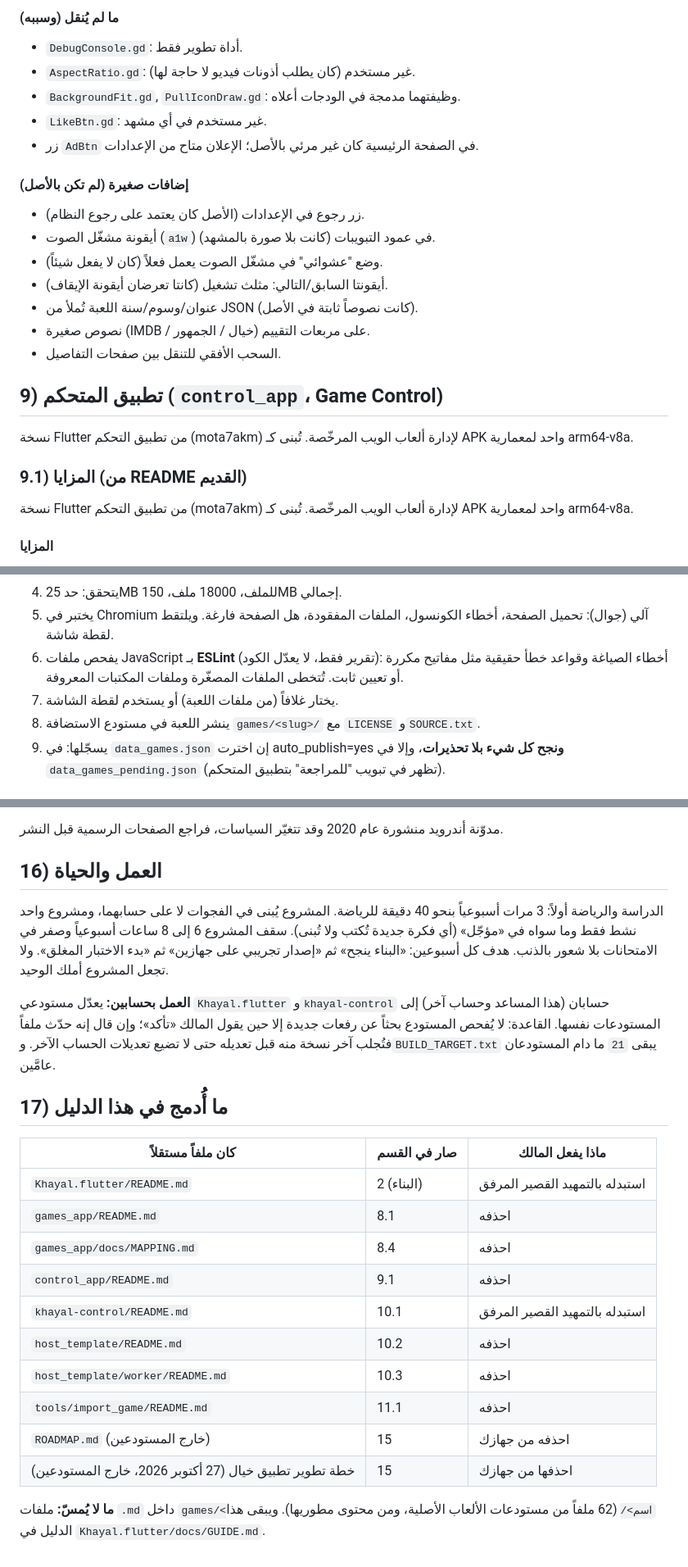
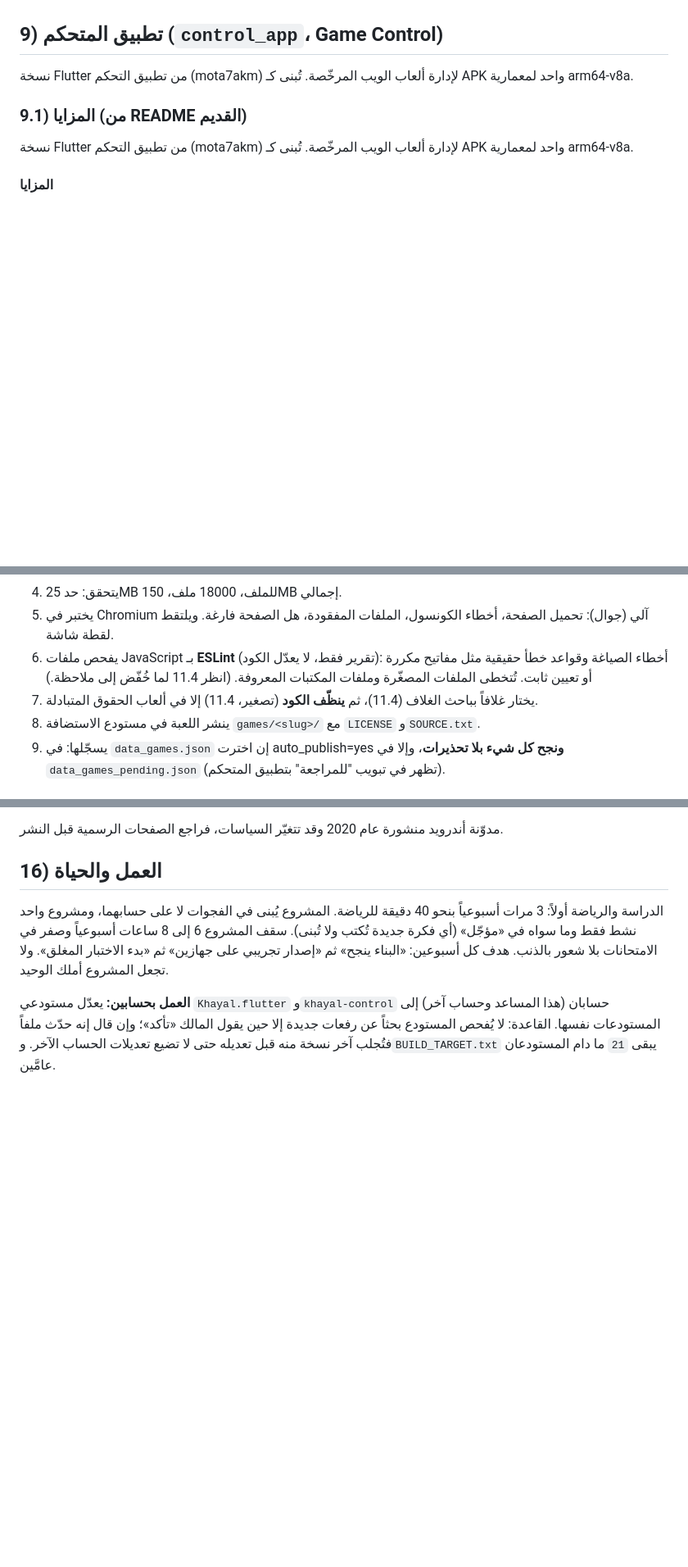
Before and after one commit to ayssourlonas-droid/Khayal.flutter, a Markdown page: docs/GUIDE.md, 3 parts joined by grey strips. Shown at 82% size. Drawn GitHub-style; blank space fills up the shorter version.

```diff
--- a/docs/GUIDE.md
+++ b/docs/GUIDE.md
@@ -174,20 +142,3 @@
-#### ما لم يُنقل (وسببه)
-- `DebugConsole.gd`: أداة تطوير فقط.
-- `AspectRatio.gd`: غير مستخدم (كان يطلب أذونات فيديو لا حاجة لها).
-- `BackgroundFit.gd`, `PullIconDraw.gd`: وظيفتهما مدمجة في الودجات أعلاه.
-- `LikeBtn.gd`: غير مستخدم في أي مشهد.
-- زر `AdBtn` في الصفحة الرئيسية كان غير مرئي بالأصل؛ الإعلان متاح من الإعدادات.
-
-#### إضافات صغيرة (لم تكن بالأصل)
-- زر رجوع في الإعدادات (الأصل كان يعتمد على رجوع النظام).
-- أيقونة مشغّل الصوت (`a1w`) في عمود التبويبات (كانت بلا صورة بالمشهد).
-- وضع "عشوائي" في مشغّل الصوت يعمل فعلاً (كان لا يفعل شيئاً).
-- أيقونتا السابق/التالي: مثلث تشغيل (كانتا تعرضان أيقونة الإيقاف).
-- عنوان/وسوم/سنة اللعبة تُملأ من JSON (كانت نصوصاً ثابتة في الأصل).
-- نصوص صغيرة (IMDB / خيال / الجمهور) على مربعات التقييم.
-- السحب الأفقي للتنقل بين صفحات التفاصيل.
-
-
 ## 9) تطبيق المتحكم (`control_app`، Game Control)
 
 نسخة Flutter من تطبيق التحكم (mota7akm) لإدارة ألعاب الويب المرخّصة. تُبنى كـ APK واحد لمعمارية arm64-v8a.
@@ -365,8 +324,8 @@
    - حدّه: ملف يُطلب في مرحلة متقدمة جداً من اللعبة بمسار يُبنى ديناميكياً بطريقة خفية قد لا تكشفه التجربة القصيرة. لذلك راجع اللعبة في "للمراجعة" قبل الاعتماد، وإن ظهر نقص أعد الاستيراد بـ prune=off.
 4. يتحقق: حد 25MB للملف، 18000 ملف، 150MB إجمالي.
 5. يختبر في Chromium آلي (جوال): تحميل الصفحة، أخطاء الكونسول، الملفات المفقودة، هل الصفحة فارغة. ويلتقط لقطة شاشة.
-6. يفحص ملفات JavaScript بـ **ESLint** (تقرير فقط، لا يعدّل الكود): أخطاء الصياغة وقواعد خطأ حقيقية مثل مفاتيح مكررة أو تعيين ثابت. تُتخطى الملفات المصغّرة وملفات المكتبات المعروفة.
-7. يختار غلافاً (من ملفات اللعبة) أو يستخدم لقطة الشاشة.
+6. يفحص ملفات JavaScript بـ **ESLint** (تقرير فقط، لا يعدّل الكود): أخطاء الصياغة وقواعد خطأ حقيقية مثل مفاتيح مكررة أو تعيين ثابت. تُتخطى الملفات المصغّرة وملفات المكتبات المعروفة. (انظر 11.4 لما خُفّض إلى ملاحظة.)
+7. يختار غلافاً بباحث الغلاف (11.4)، ثم **ينظّف الكود** (تصغير، 11.4) إلا في ألعاب الحقوق المتبادلة.
 8. ينشر اللعبة في مستودع الاستضافة `games/<slug>/` مع `LICENSE` و`SOURCE.txt`.
 9. يسجّلها: في `data_games.json` إن اخترت auto_publish=yes **ونجح كل شيء بلا تحذيرات**، وإلا في `data_games_pending.json` (تظهر في تبويب "للمراجعة" بتطبيق المتحكم).
 
@@ -696,20 +653,3 @@
 
 
 **العمل بحسابين:** يعدّل مستودعي `Khayal.flutter` و`khayal-control` حسابان (هذا المساعد وحساب آخر) إلى المستودعات نفسها. القاعدة: لا يُفحص المستودع بحثاً عن رفعات جديدة إلا حين يقول المالك «تأكد»؛ وإن قال إنه حدّث ملفاً فتُجلب آخر نسخة منه قبل تعديله حتى لا تضيع تعديلات الحساب الآخر. و`BUILD_TARGET.txt` يبقى `21` ما دام المستودعان عامَّين.
-
-## 17) ما أُدمج في هذا الدليل
-
-| كان ملفاً مستقلاً | صار في القسم | ماذا يفعل المالك |
-|---|---|---|
-| `Khayal.flutter/README.md` | 2 (البناء) | استبدله بالتمهيد القصير المرفق |
-| `games_app/README.md` | 8.1 | احذفه |
-| `games_app/docs/MAPPING.md` | 8.4 | احذفه |
-| `control_app/README.md` | 9.1 | احذفه |
-| `khayal-control/README.md` | 10.1 | استبدله بالتمهيد القصير المرفق |
-| `host_template/README.md` | 10.2 | احذفه |
-| `host_template/worker/README.md` | 10.3 | احذفه |
-| `tools/import_game/README.md` | 11.1 | احذفه |
-| `ROADMAP.md` (خارج المستودعين) | 15 | احذفه من جهازك |
-| خطة تطوير تطبيق خيال (27 أكتوبر 2026، خارج المستودعين) | 15 | احذفها من جهازك |
-
-**ما لا يُمسّ:** ملفات `.md` داخل `games/<اسم>/` (62 ملفاً من مستودعات الألعاب الأصلية، ومن محتوى مطوريها). ويبقى هذا الدليل في `Khayal.flutter/docs/GUIDE.md`.
```
Also changed, not shown: other parts of docs/GUIDE.md (+58 -84 lines).
